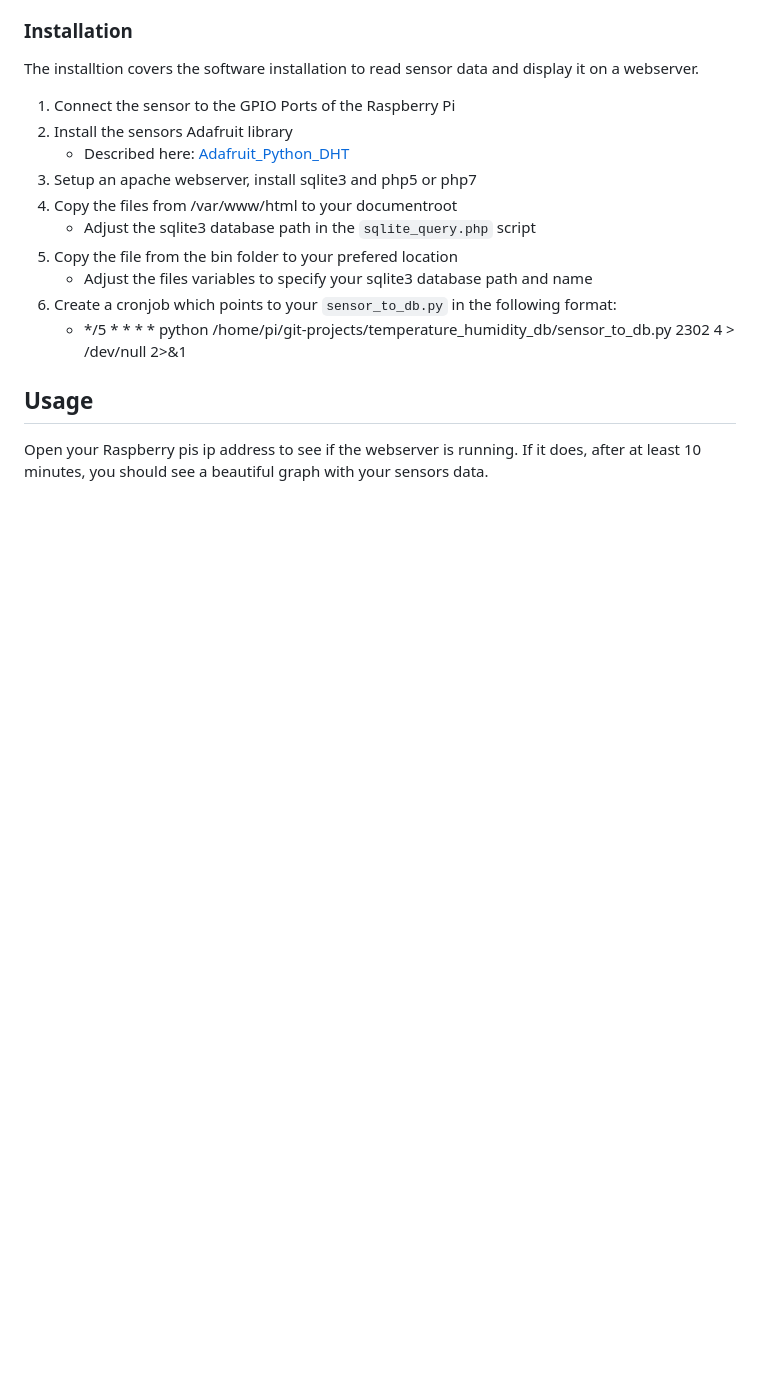
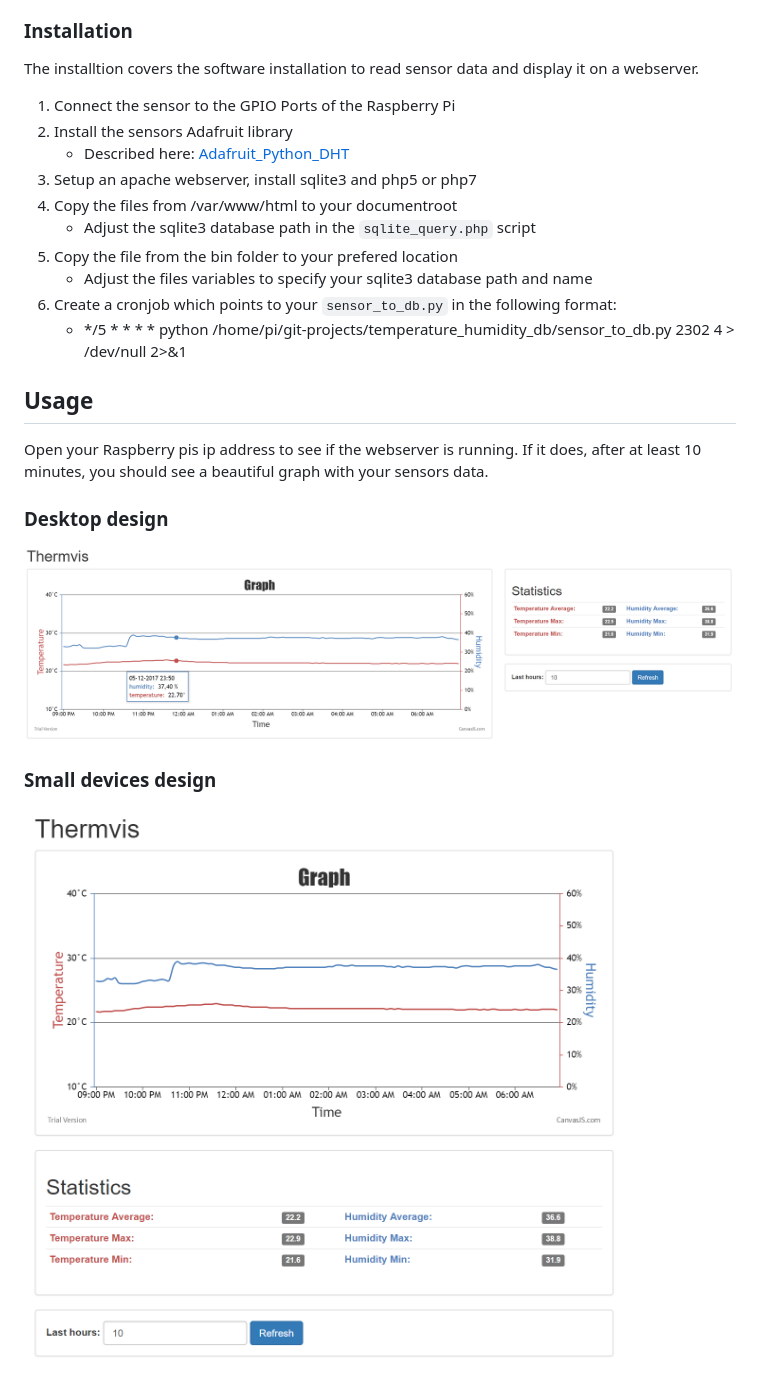
Before and after one commit to DoGab/temperature_humidity_db, a Markdown page: README.md, the part around the change. Rendered like a GitHub page; pictures changed too: examples/thermvis_desktop_example.PNG (added), examples/thermvis_small_device_example.PNG (added); blank space fills up the shorter version.

Commit message:
Updated README and added example pictures

```diff
--- a/README.md
+++ b/README.md
@@ -44,3 +44,9 @@ The installtion covers the software installation to read sensor data and display
 ## Usage
 
 Open your Raspberry pis ip address to see if the webserver is running. If it does, after at least 10 minutes, you should see a beautiful graph with your sensors data.
+
+### Desktop design
+![Desktop design](examples/thermvis_desktop_example.PNG)
+
+### Small devices design
+![Small device design](examples/thermvis_small_device_example.PNG)
```
